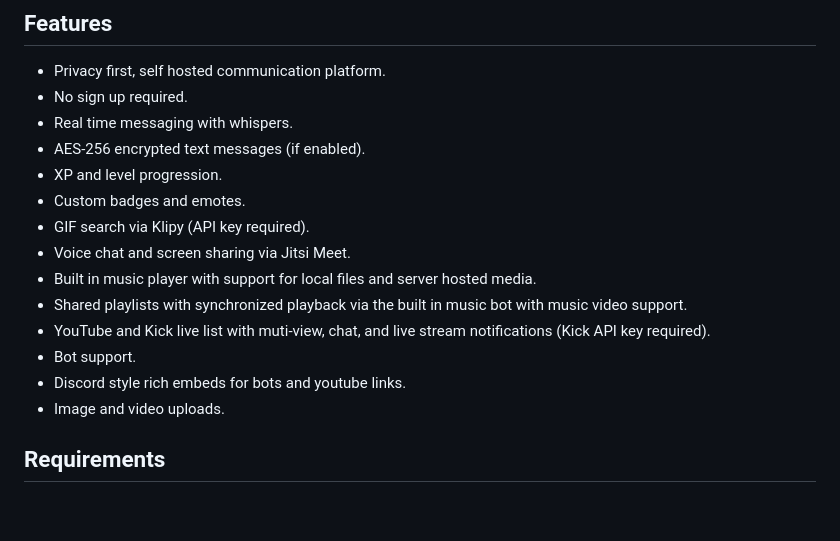
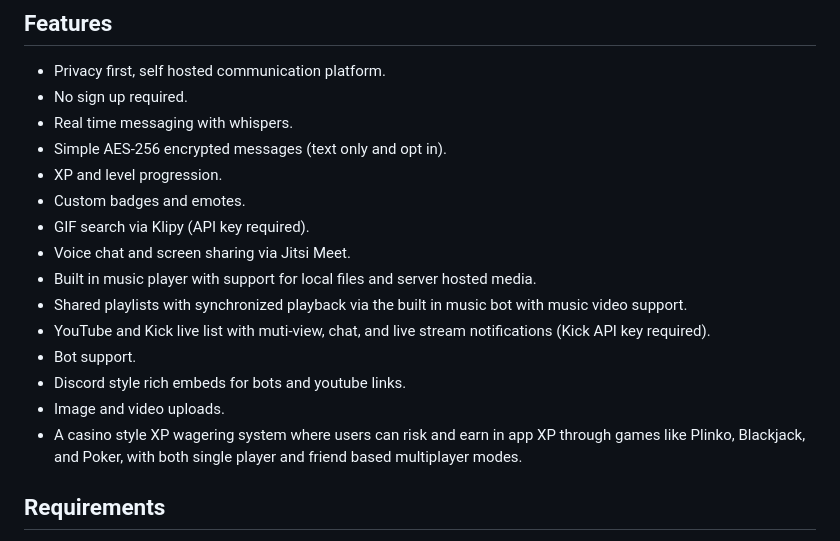
Before and after one commit to PaleCache/r00ted, a Markdown page: README.md, the part around the change. Rendered like a GitHub page; blank space fills up the shorter version.

```diff
--- a/README.md
+++ b/README.md
@@ -24,7 +24,7 @@ No ads. No tracking. No centralized servers.
 - Privacy first, self hosted communication platform.
 - No sign up required.
 - Real time messaging with whispers.
-- AES-256 encrypted text messages (if enabled).
+- Simple AES-256 encrypted messages (text only and opt in).
 - XP and level progression.
 - Custom badges and emotes.
 - GIF search via Klipy (API key required).
@@ -35,6 +35,7 @@ No ads. No tracking. No centralized servers.
 - Bot support.
 - Discord style rich embeds for bots and youtube links.
 - Image and video uploads.
+- A casino style XP wagering system where users can risk and earn in app XP through games like Plinko, Blackjack, and Poker, with both single player and friend based multiplayer modes.
 
 ## Requirements
 
```
